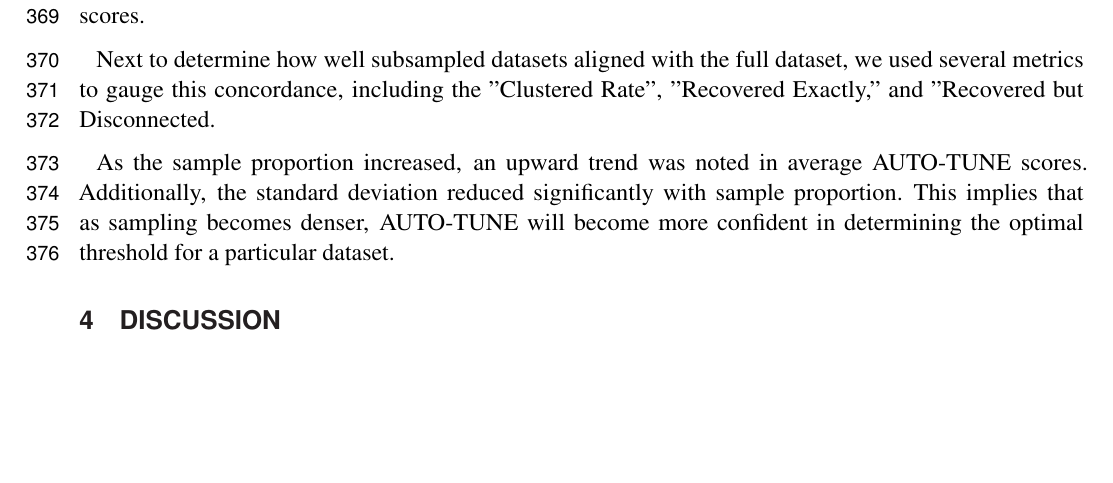
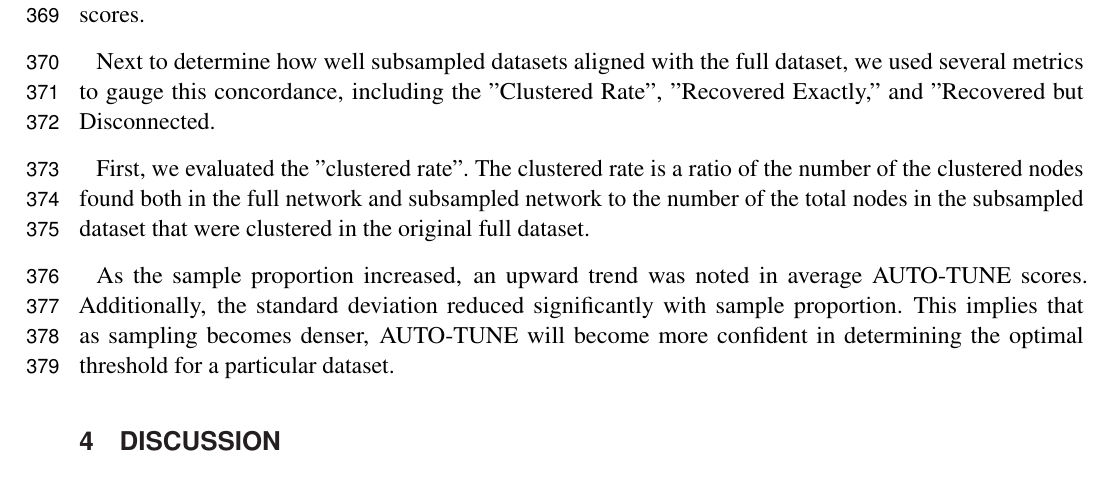
Before and after one commit to veg/autotune-paper, a LaTeX document (frontiers.tex): part of page 10 of 20, cut so that both start at the same text, the shorter picture padded with empty space. Compiled offline with pdfLaTeX.

Commit message:
sweaver edit

```diff
--- a/frontiers.tex
+++ b/frontiers.tex
@@ -633,7 +633,10 @@ Next to determine how well subsampled datasets aligned with the full dataset,
 we used several metrics to gauge this concordance, including the "Clustered
 Rate", "Recovered Exactly," and "Recovered but Disconnected.
 
-
+First, we evaluated the "clustered rate". The clustered rate is a ratio of the
+number of the clustered nodes found both in the full network and subsampled
+network to the number of the total nodes in the subsampled dataset that were
+clustered in the original full dataset.
 
 As the sample proportion increased, an upward trend was noted in average
 AUTO-TUNE scores. Additionally, the standard deviation reduced significantly
```
